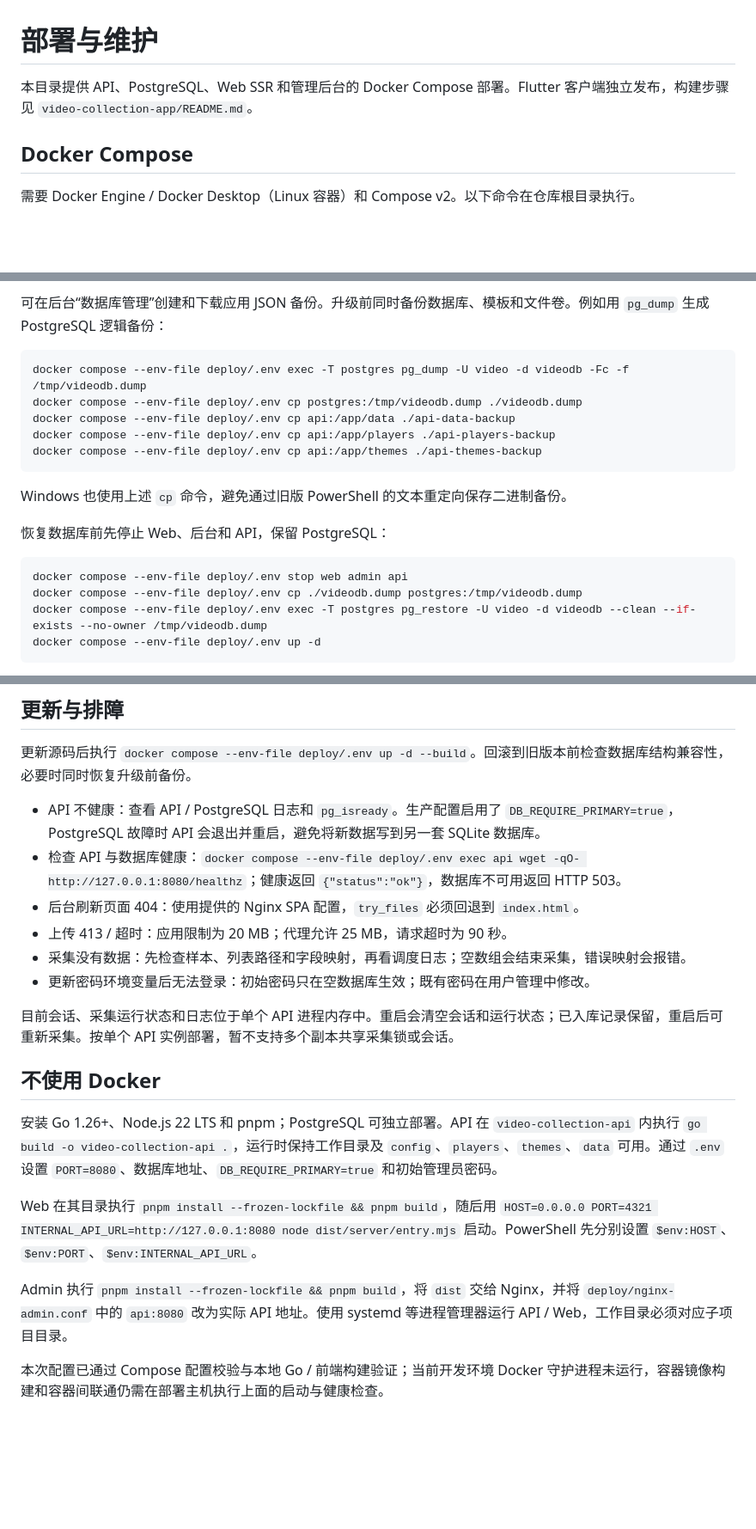
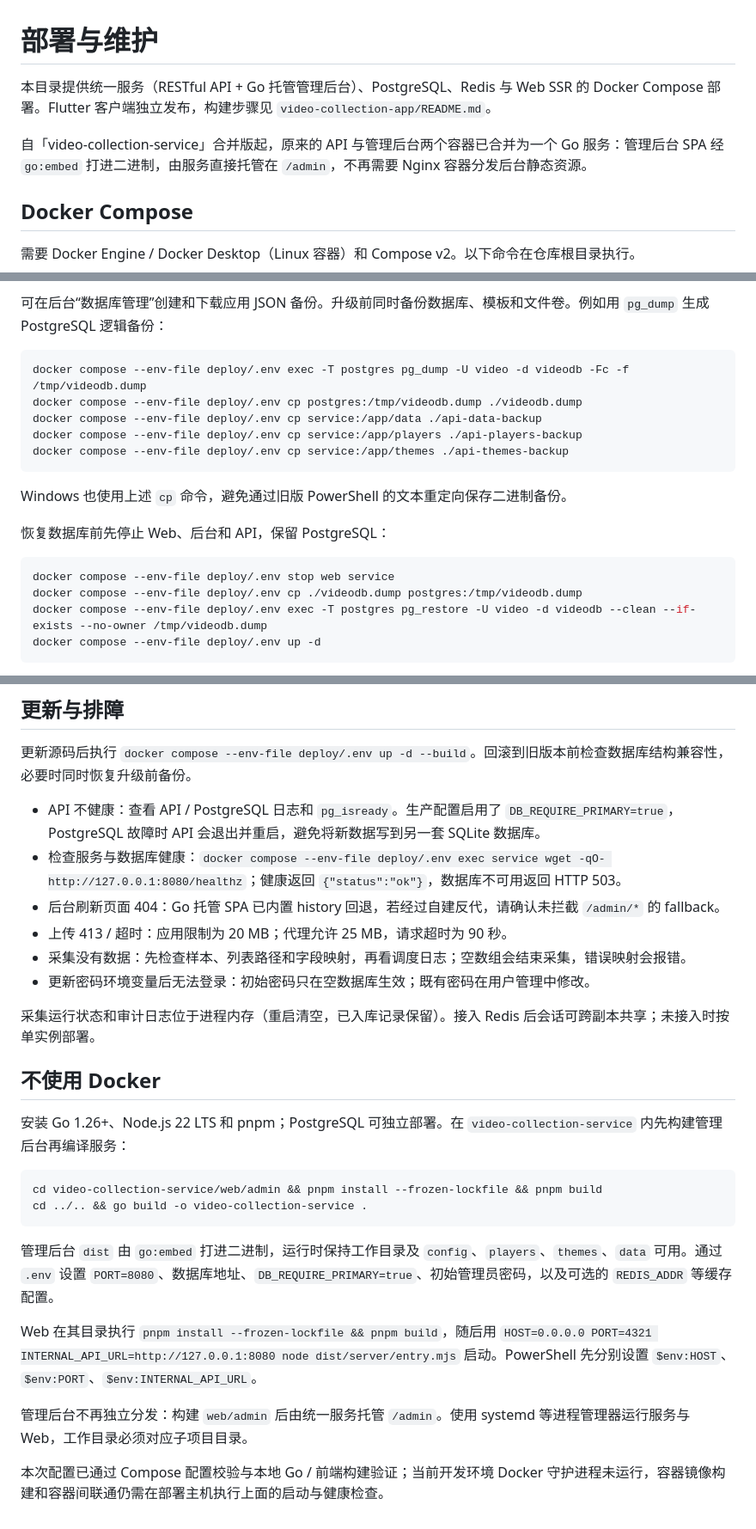
Before and after one commit to plunjoin/video-collection, a Markdown page: deploy/README.md, 3 parts joined by grey strips. Shown: that part at 86% size. GitHub-like rendering; blank space fills up the shorter version.

Commit message:
fix(repo): 更新 deploy/README.md

````diff
--- a/deploy/README.md
+++ b/deploy/README.md
@@ -1,6 +1,8 @@
 # 部署与维护
 
-本目录提供 API、PostgreSQL、Web SSR 和管理后台的 Docker Compose 部署。Flutter 客户端独立发布，构建步骤见 `video-collection-app/README.md`。
+本目录提供统一服务（RESTful API + Go 托管管理后台）、PostgreSQL、Redis 与 Web SSR 的 Docker Compose 部署。Flutter 客户端独立发布，构建步骤见 `video-collection-app/README.md`。
+
+自「video-collection-service」合并版起，原来的 API 与管理后台两个容器已合并为一个 Go 服务：管理后台 SPA 经 `go:embed` 打进二进制，由服务直接托管在 `/admin`，不再需要 Nginx 容器分发后台静态资源。
 
 ## Docker Compose
 
@@ -70,9 +72,9 @@ Compose 使用命名卷保存 PostgreSQL 数据、上传文件、应用备份、
 ```bash
 docker compose --env-file deploy/.env exec -T postgres pg_dump -U video -d videodb -Fc -f /tmp/videodb.dump
 docker compose --env-file deploy/.env cp postgres:/tmp/videodb.dump ./videodb.dump
-docker compose --env-file deploy/.env cp api:/app/data ./api-data-backup
-docker compose --env-file deploy/.env cp api:/app/players ./api-players-backup
-docker compose --env-file deploy/.env cp api:/app/themes ./api-themes-backup
+docker compose --env-file deploy/.env cp service:/app/data ./api-data-backup
+docker compose --env-file deploy/.env cp service:/app/players ./api-players-backup
+docker compose --env-file deploy/.env cp service:/app/themes ./api-themes-backup
 ```
 
 Windows 也使用上述 `cp` 命令，避免通过旧版 PowerShell 的文本重定向保存二进制备份。
@@ -80,7 +82,7 @@ Windows 也使用上述 `cp` 命令，避免通过旧版 PowerShell 的文本重
 恢复数据库前先停止 Web、后台和 API，保留 PostgreSQL：
 
 ```bash
-docker compose --env-file deploy/.env stop web admin api
+docker compose --env-file deploy/.env stop web service
 docker compose --env-file deploy/.env cp ./videodb.dump postgres:/tmp/videodb.dump
 docker compose --env-file deploy/.env exec -T postgres pg_restore -U video -d videodb --clean --if-exists --no-owner /tmp/videodb.dump
 docker compose --env-file deploy/.env up -d
@@ -93,20 +95,27 @@ docker compose --env-file deploy/.env up -d
 更新源码后执行 `docker compose --env-file deploy/.env up -d --build`。回滚到旧版本前检查数据库结构兼容性，必要时同时恢复升级前备份。
 
 - API 不健康：查看 API / PostgreSQL 日志和 `pg_isready`。生产配置启用了 `DB_REQUIRE_PRIMARY=true`，PostgreSQL 故障时 API 会退出并重启，避免将新数据写到另一套 SQLite 数据库。
-- 检查 API 与数据库健康：`docker compose --env-file deploy/.env exec api wget -qO- http://127.0.0.1:8080/healthz`；健康返回 `{"status":"ok"}`，数据库不可用返回 HTTP 503。
-- 后台刷新页面 404：使用提供的 Nginx SPA 配置，`try_files` 必须回退到 `index.html`。
+- 检查服务与数据库健康：`docker compose --env-file deploy/.env exec service wget -qO- http://127.0.0.1:8080/healthz`；健康返回 `{"status":"ok"}`，数据库不可用返回 HTTP 503。
+- 后台刷新页面 404：Go 托管 SPA 已内置 history 回退，若经过自建反代，请确认未拦截 `/admin/*` 的 fallback。
 - 上传 413 / 超时：应用限制为 20 MB；代理允许 25 MB，请求超时为 90 秒。
 - 采集没有数据：先检查样本、列表路径和字段映射，再看调度日志；空数组会结束采集，错误映射会报错。
 - 更新密码环境变量后无法登录：初始密码只在空数据库生效；既有密码在用户管理中修改。
 
-目前会话、采集运行状态和日志位于单个 API 进程内存中。重启会清空会话和运行状态；已入库记录保留，重启后可重新采集。按单个 API 实例部署，暂不支持多个副本共享采集锁或会话。
+采集运行状态和审计日志位于进程内存（重启清空，已入库记录保留）。接入 Redis 后会话可跨副本共享；未接入时按单实例部署。
 
 ## 不使用 Docker
 
-安装 Go 1.26+、Node.js 22 LTS 和 pnpm；PostgreSQL 可独立部署。API 在 `video-collection-api` 内执行 `go build -o video-collection-api .`，运行时保持工作目录及 `config`、`players`、`themes`、`data` 可用。通过 `.env` 设置 `PORT=8080`、数据库地址、`DB_REQUIRE_PRIMARY=true` 和初始管理员密码。
+安装 Go 1.26+、Node.js 22 LTS 和 pnpm；PostgreSQL 可独立部署。在 `video-collection-service` 内先构建管理后台再编译服务：
+
+```bash
+cd video-collection-service/web/admin && pnpm install --frozen-lockfile && pnpm build
+cd ../.. && go build -o video-collection-service .
+```
+
+管理后台 `dist` 由 `go:embed` 打进二进制，运行时保持工作目录及 `config`、`players`、`themes`、`data` 可用。通过 `.env` 设置 `PORT=8080`、数据库地址、`DB_REQUIRE_PRIMARY=true`、初始管理员密码，以及可选的 `REDIS_ADDR` 等缓存配置。
 
 Web 在其目录执行 `pnpm install --frozen-lockfile && pnpm build`，随后用 `HOST=0.0.0.0 PORT=4321 INTERNAL_API_URL=http://127.0.0.1:8080 node dist/server/entry.mjs` 启动。PowerShell 先分别设置 `$env:HOST`、`$env:PORT`、`$env:INTERNAL_API_URL`。
 
-Admin 执行 `pnpm install --frozen-lockfile && pnpm build`，将 `dist` 交给 Nginx，并将 `deploy/nginx-admin.conf` 中的 `api:8080` 改为实际 API 地址。使用 systemd 等进程管理器运行 API / Web，工作目录必须对应子项目目录。
+管理后台不再独立分发：构建 `web/admin` 后由统一服务托管 `/admin`。使用 systemd 等进程管理器运行服务与 Web，工作目录必须对应子项目目录。
 
 本次配置已通过 Compose 配置校验与本地 Go / 前端构建验证；当前开发环境 Docker 守护进程未运行，容器镜像构建和容器间联通仍需在部署主机执行上面的启动与健康检查。
````
Also changed, not shown: other parts of deploy/README.md (+9 -9 lines).
